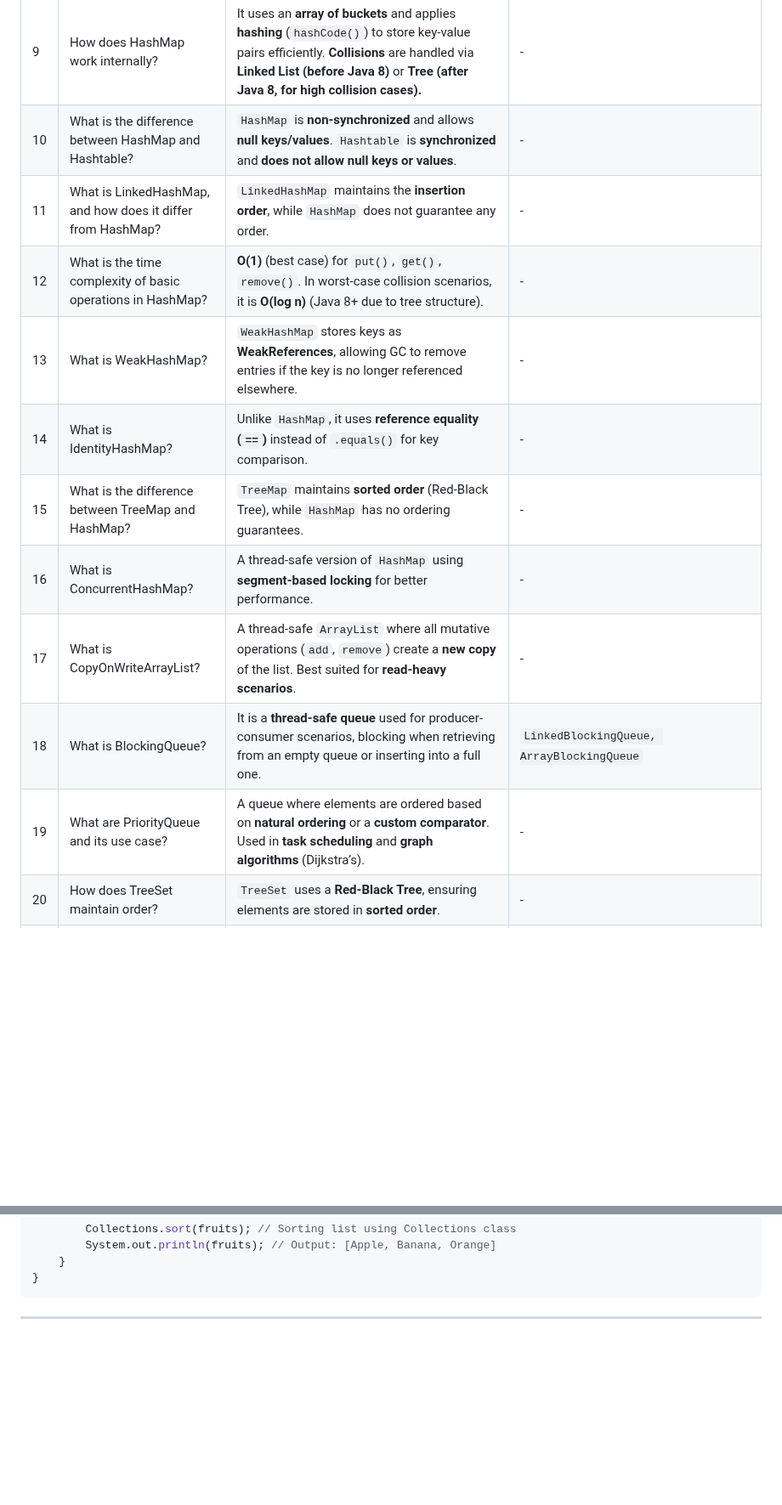
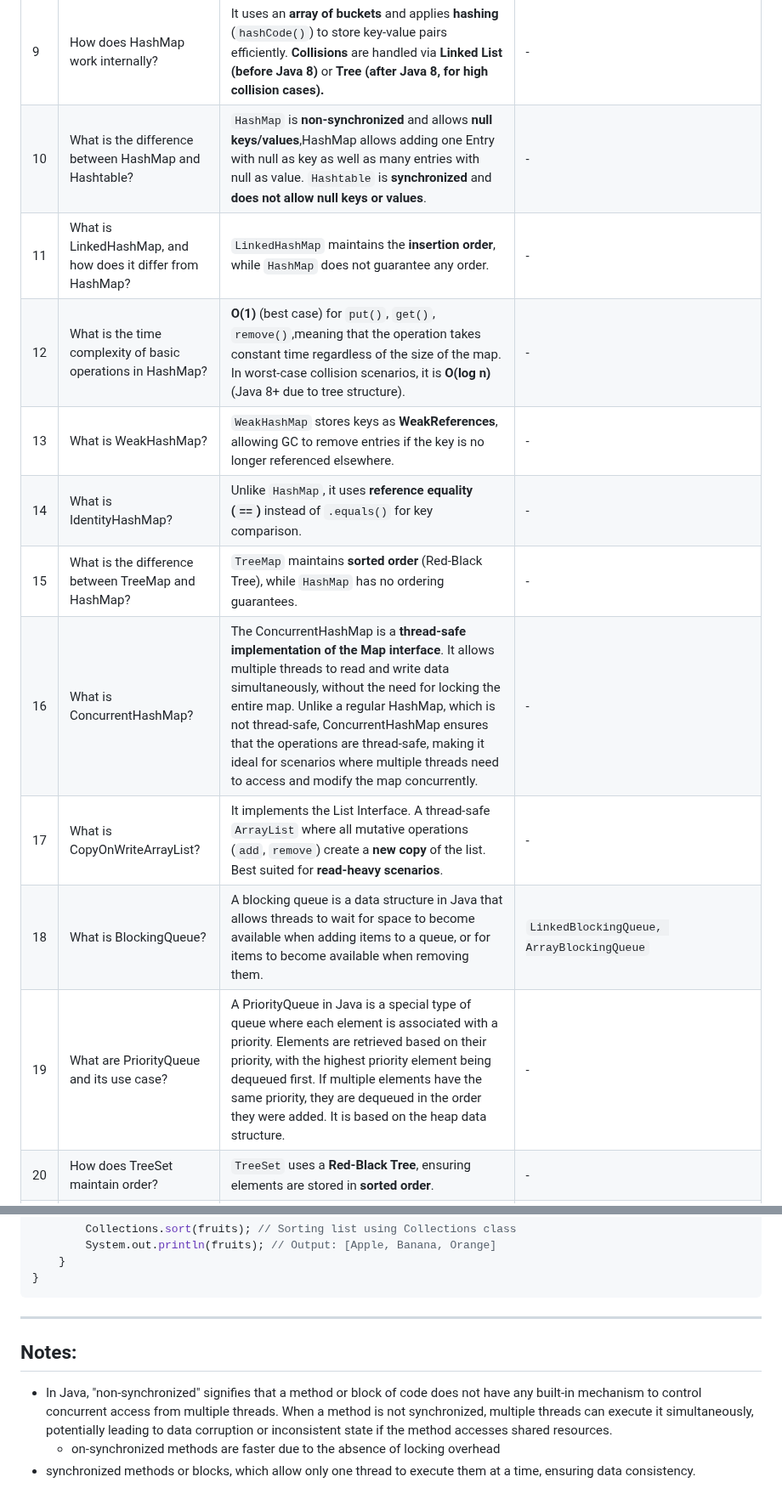
Before and after one commit to MJubairahamed/Jubair-Tech-Mindspace, a Markdown page: Java/InteviewQuestions/Questions_Collections.md, 2 parts joined by grey strips. Shown at 85% size. Drawn GitHub-style; blank space fills up the shorter version.

Commit message:
Comparator

````diff
--- a/Java/InteviewQuestions/Questions_Collections.md
+++ b/Java/InteviewQuestions/Questions_Collections.md
@@ -11,16 +11,16 @@
 | 7  | How does HashSet maintain uniqueness? | It uses a **hashing mechanism** and relies on `hashCode()` and `equals()` to prevent duplicates. | - |
 | 8  | What is the difference between HashSet and TreeSet? | `HashSet` is unordered, while `TreeSet` maintains a **sorted order** (Red-Black Tree). | - |
 | 9  | How does HashMap work internally? | It uses an **array of buckets** and applies **hashing** (`hashCode()`) to store key-value pairs efficiently. **Collisions** are handled via **Linked List (before Java 8)** or **Tree (after Java 8, for high collision cases).** | - |
-| 10 | What is the difference between HashMap and Hashtable? | `HashMap` is **non-synchronized** and allows **null keys/values**. `Hashtable` is **synchronized** and **does not allow null keys or values**. | - |
+| 10 | What is the difference between HashMap and Hashtable? | `HashMap` is **non-synchronized** and allows **null keys/values**,HashMap allows adding one Entry with null as key as well as many entries with null as value. `Hashtable` is **synchronized** and **does not allow null keys or values**. | - |
 | 11 | What is LinkedHashMap, and how does it differ from HashMap? | `LinkedHashMap` maintains the **insertion order**, while `HashMap` does not guarantee any order. | - |
-| 12 | What is the time complexity of basic operations in HashMap? | **O(1)** (best case) for `put()`, `get()`, `remove()`. In worst-case collision scenarios, it is **O(log n)** (Java 8+ due to tree structure). | - |
+| 12 | What is the time complexity of basic operations in HashMap? | **O(1)** (best case) for `put()`, `get()`, `remove()`,meaning that the operation takes constant time regardless of the size of the map. In worst-case collision scenarios, it is **O(log n)** (Java 8+ due to tree structure). | - |
 | 13 | What is WeakHashMap? | `WeakHashMap` stores keys as **WeakReferences**, allowing GC to remove entries if the key is no longer referenced elsewhere. | - |
 | 14 | What is IdentityHashMap? | Unlike `HashMap`, it uses **reference equality (`==`)** instead of `.equals()` for key comparison. | - |
 | 15 | What is the difference between TreeMap and HashMap? | `TreeMap` maintains **sorted order** (Red-Black Tree), while `HashMap` has no ordering guarantees. | - |
-| 16 | What is ConcurrentHashMap? | A thread-safe version of `HashMap` using **segment-based locking** for better performance. | - |
-| 17 | What is CopyOnWriteArrayList? | A thread-safe `ArrayList` where all mutative operations (`add`, `remove`) create a **new copy** of the list. Best suited for **read-heavy scenarios**. | - |
-| 18 | What is BlockingQueue? | It is a **thread-safe queue** used for producer-consumer scenarios, blocking when retrieving from an empty queue or inserting into a full one. | `LinkedBlockingQueue, ArrayBlockingQueue` |
-| 19 | What are PriorityQueue and its use case? | A queue where elements are ordered based on **natural ordering** or a **custom comparator**. Used in **task scheduling** and **graph algorithms** (Dijkstra’s). | - |
+| 16 | What is ConcurrentHashMap? | The ConcurrentHashMap is a **thread-safe implementation of the Map interface**. It allows multiple threads to read and write data simultaneously, without the need for locking the entire map. Unlike a regular HashMap, which is not thread-safe, ConcurrentHashMap ensures that the operations are thread-safe, making it ideal for scenarios where multiple threads need to access and modify the map concurrently.| - |
+| 17 | What is CopyOnWriteArrayList? | It implements the List Interface. A thread-safe `ArrayList` where all mutative operations (`add`, `remove`) create a **new copy** of the list. Best suited for **read-heavy scenarios**. | - |
+| 18 | What is BlockingQueue? | A blocking queue is a data structure in Java that allows threads to wait for space to become available when adding items to a queue, or for items to become available when removing them. | `LinkedBlockingQueue, ArrayBlockingQueue` |
+| 19 | What are PriorityQueue and its use case? | A PriorityQueue in Java is a special type of queue where each element is associated with a priority. Elements are retrieved based on their priority, with the highest priority element being dequeued first. If multiple elements have the same priority, they are dequeued in the order they were added. It is based on the heap data structure. | - |
 | 20 | How does TreeSet maintain order? | `TreeSet` uses a **Red-Black Tree**, ensuring elements are stored in **sorted order**. | - |
 | 21 | What is the difference between SynchronizedList and CopyOnWriteArrayList? | `SynchronizedList` is synchronized using **locks**, whereas `CopyOnWriteArrayList` uses **copy-on-write** (creating a new list on modification). | - |
 | 22 | What is the difference between Poll() and Remove() in Queue? | `poll()` retrieves and removes the head **or returns null** if empty. `remove()` does the same but **throws an exception** if empty. | - |
@@ -84,3 +84,7 @@ public class CollectionsExample {
 ```
 
 ---
+## Notes:
+ - In Java, "non-synchronized" signifies that a method or block of code does not have any built-in mechanism to control concurrent access from multiple threads. When a method is not synchronized, multiple threads can execute it simultaneously, potentially leading to data corruption or inconsistent state if the method accesses shared resources.
+    - on-synchronized methods are faster due to the absence of locking overhead
+ - synchronized methods or blocks, which allow only one thread to execute them at a time, ensuring data consistency.
````
